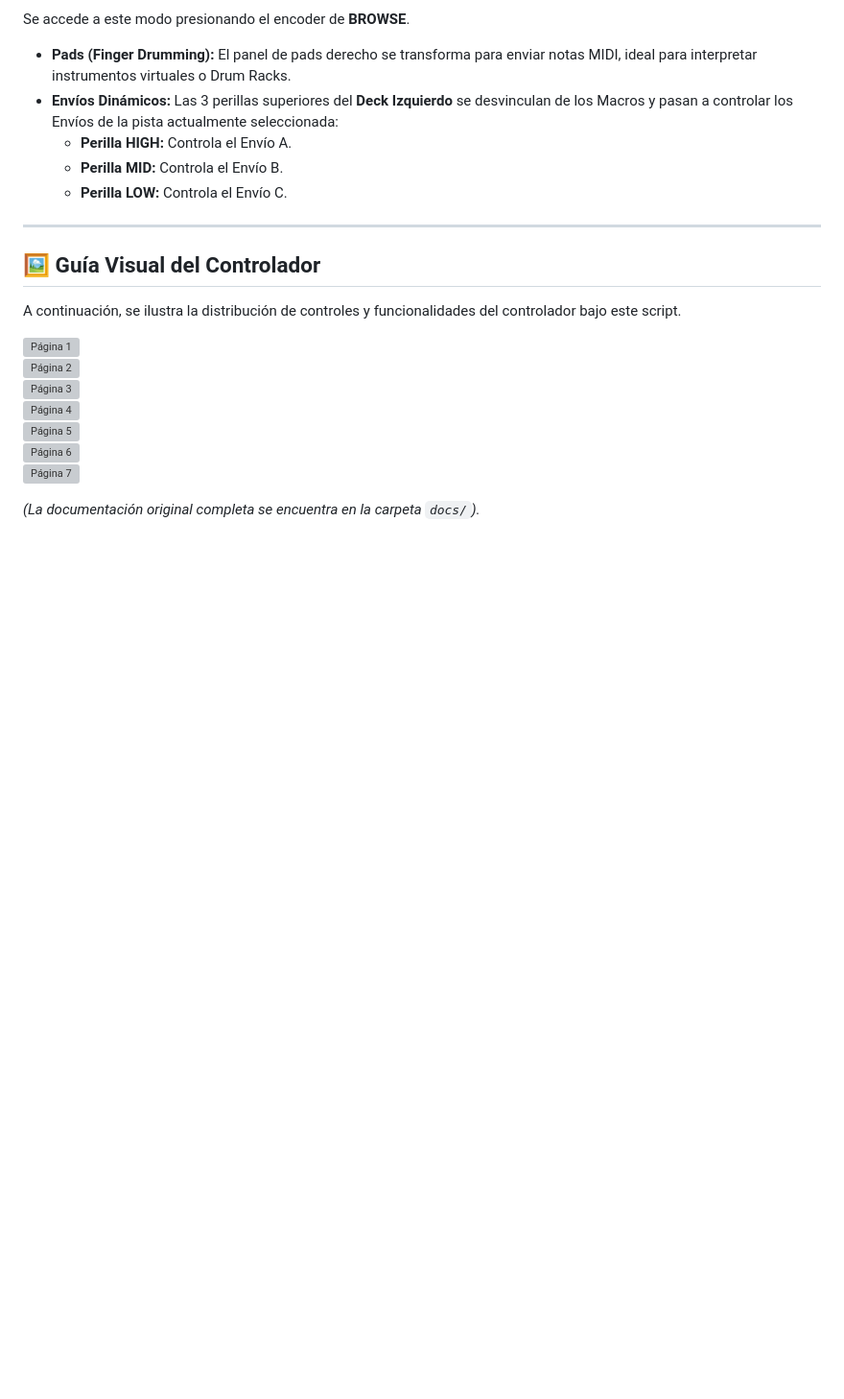
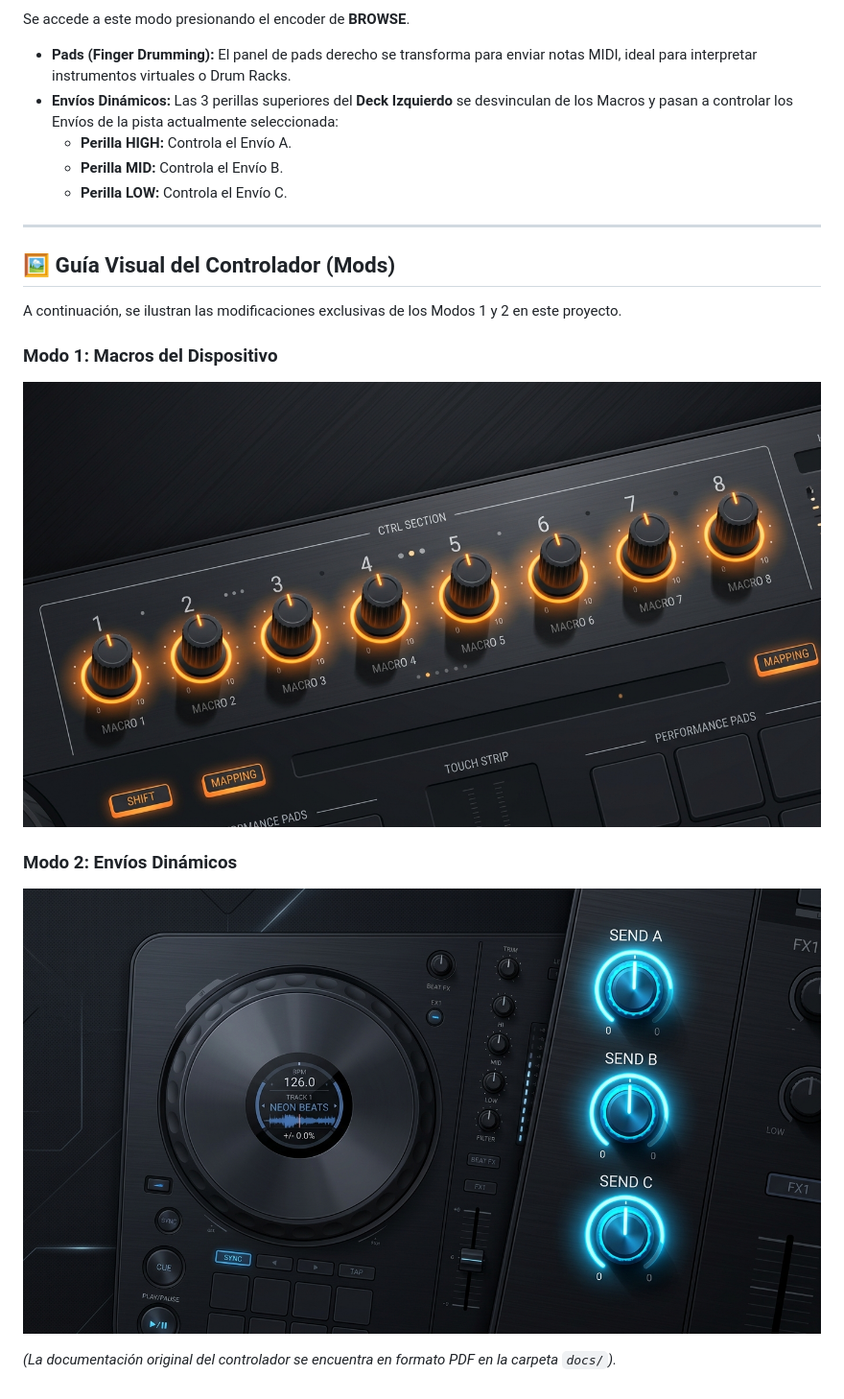
Before and after one commit to LeanDoliri/hercules-p32-ableton-script, a Markdown page: README.md, the part around the change. Shown: that part at 96% size. Drawn GitHub-style; pictures changed too: docs/images/mode1.jpg (added), docs/images/mode2.jpg (added); blank space fills up the shorter version; grey boxes are pictures that could not be loaded.

Commit message:
Replace Remotify images with custom generated mode visualizations

```diff
--- a/README.md
+++ b/README.md
@@ -47,22 +47,14 @@ Se accede a este modo presionando el encoder de **BROWSE**.
 
 ---
 
-## 🖼️ Guía Visual del Controlador
+## 🖼️ Guía Visual del Controlador (Mods)
 
-A continuación, se ilustra la distribución de controles y funcionalidades del controlador bajo este script.
+A continuación, se ilustran las modificaciones exclusivas de los Modos 1 y 2 en este proyecto.
 
-![Página 1](docs/images/page_1.png)
-<br>
-![Página 2](docs/images/page_2.png)
-<br>
-![Página 3](docs/images/page_3.png)
-<br>
-![Página 4](docs/images/page_4.png)
-<br>
-![Página 5](docs/images/page_5.png)
-<br>
-![Página 6](docs/images/page_6.png)
-<br>
-![Página 7](docs/images/page_7.png)
+### Modo 1: Macros del Dispositivo
+![Modo 1 - Macros](docs/images/mode1.jpg)
 
-*(La documentación original completa se encuentra en la carpeta `docs/`).*
+### Modo 2: Envíos Dinámicos
+![Modo 2 - Envíos](docs/images/mode2.jpg)
+
+*(La documentación original del controlador se encuentra en formato PDF en la carpeta `docs/`).*
```
Also changed, not shown: 3 other files.
